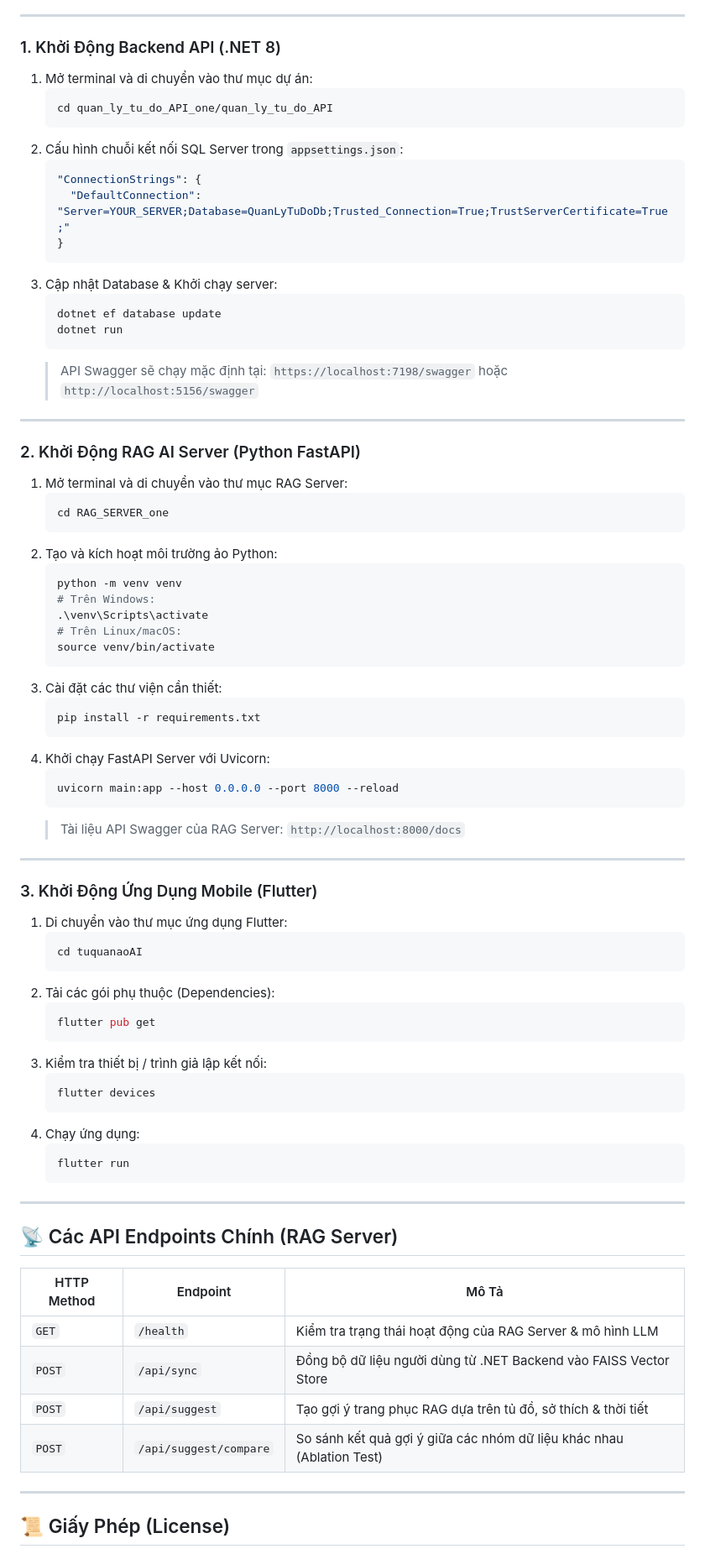
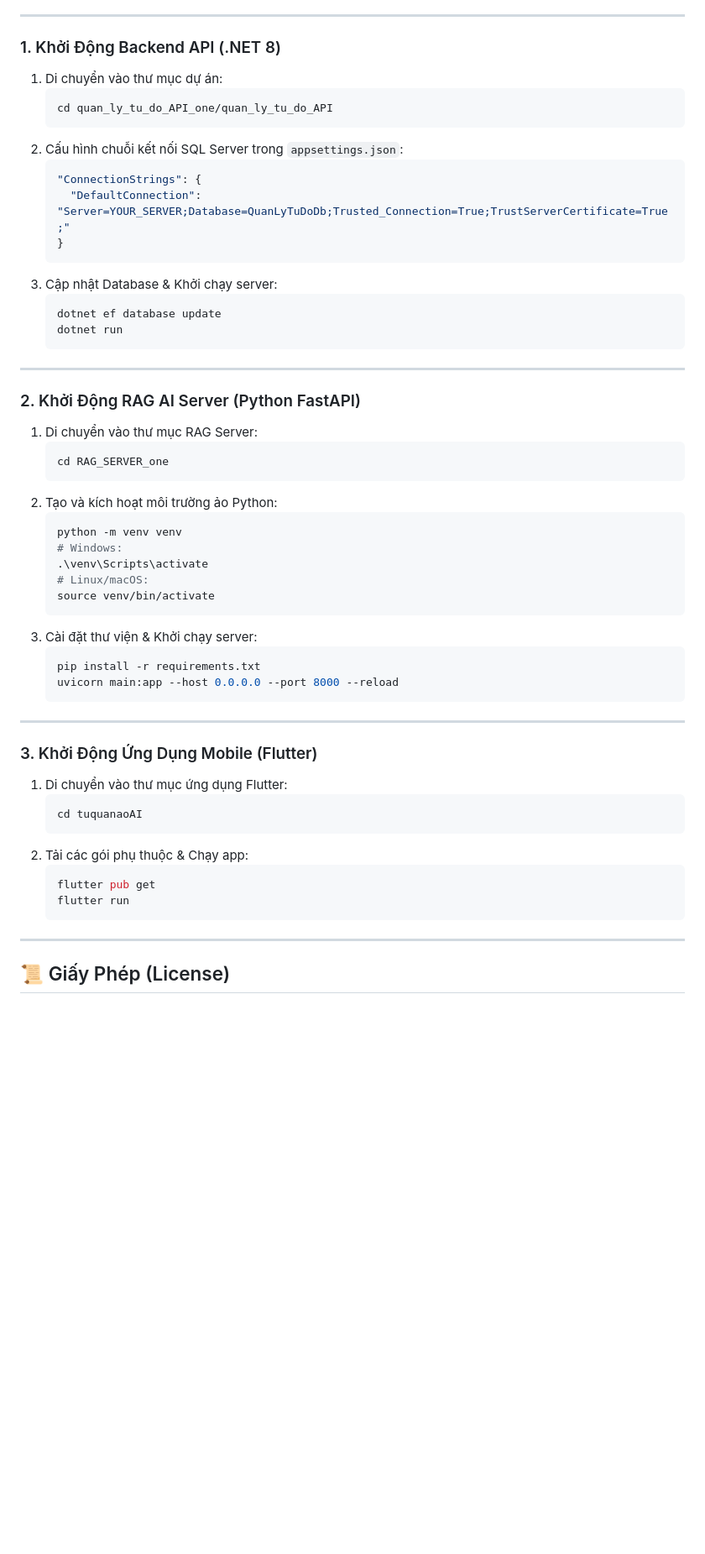
Before and after one commit to DaiAiTienTon/OpenSourceTuQuanAoAI, a Markdown page: README.md, the part around one of its changes. Shown at 84% size. Rendered like a GitHub page; blank space fills up the shorter version.

````diff
--- a/README.md
+++ b/README.md
@@ -84,7 +122,7 @@ OpenSourceTuQuanAoAI/
 
 ### 1. Khởi Động Backend API (.NET 8)
 
-1. Mở terminal và di chuyển vào thư mục dự án:
+1. Di chuyển vào thư mục dự án:
    ```bash
    cd quan_ly_tu_do_API_one/quan_ly_tu_do_API
    ```
@@ -99,33 +137,28 @@ OpenSourceTuQuanAoAI/
    dotnet ef database update
    dotnet run
    ```
-   > API Swagger sẽ chạy mặc định tại: `https://localhost:7198/swagger` hoặc `http://localhost:5156/swagger`
 
 ---
 
 ### 2. Khởi Động RAG AI Server (Python FastAPI)
 
-1. Mở terminal và di chuyển vào thư mục RAG Server:
+1. Di chuyển vào thư mục RAG Server:
    ```bash
    cd RAG_SERVER_one
    ```
 2. Tạo và kích hoạt môi trường ảo Python:
    ```bash
    python -m venv venv
-   # Trên Windows:
+   # Windows:
    .\venv\Scripts\activate
-   # Trên Linux/macOS:
+   # Linux/macOS:
    source venv/bin/activate
    ```
-3. Cài đặt các thư viện cần thiết:
+3. Cài đặt thư viện & Khởi chạy server:
    ```bash
    pip install -r requirements.txt
-   ```
-4. Khởi chạy FastAPI Server với Uvicorn:
-   ```bash
    uvicorn main:app --host 0.0.0.0 --port 8000 --reload
    ```
-   > Tài liệu API Swagger của RAG Server: `http://localhost:8000/docs`
 
 ---
 
@@ -135,31 +168,13 @@ OpenSourceTuQuanAoAI/
    ```bash
    cd tuquanaoAI
    ```
-2. Tải các gói phụ thuộc (Dependencies):
+2. Tải các gói phụ thuộc & Chạy app:
    ```bash
    flutter pub get
-   ```
-3. Kiểm tra thiết bị / trình giả lập kết nối:
-   ```bash
-   flutter devices
-   ```
-4. Chạy ứng dụng:
-   ```bash
    flutter run
    ```
 
 ---
 
-## 📡 Các API Endpoints Chính (RAG Server)
-
-| HTTP Method | Endpoint | Mô Tả |
-|---|---|---|
-| `GET` | `/health` | Kiểm tra trạng thái hoạt động của RAG Server & mô hình LLM |
-| `POST` | `/api/sync` | Đồng bộ dữ liệu người dùng từ .NET Backend vào FAISS Vector Store |
-| `POST` | `/api/suggest` | Tạo gợi ý trang phục RAG dựa trên tủ đồ, sở thích & thời tiết |
-| `POST` | `/api/suggest/compare` | So sánh kết quả gợi ý giữa các nhóm dữ liệu khác nhau (Ablation Test) |
-
----
-
 ## 📜 Giấy Phép (License)
 
````
Also changed, not shown: other parts of README.md (+72 -38 lines).
